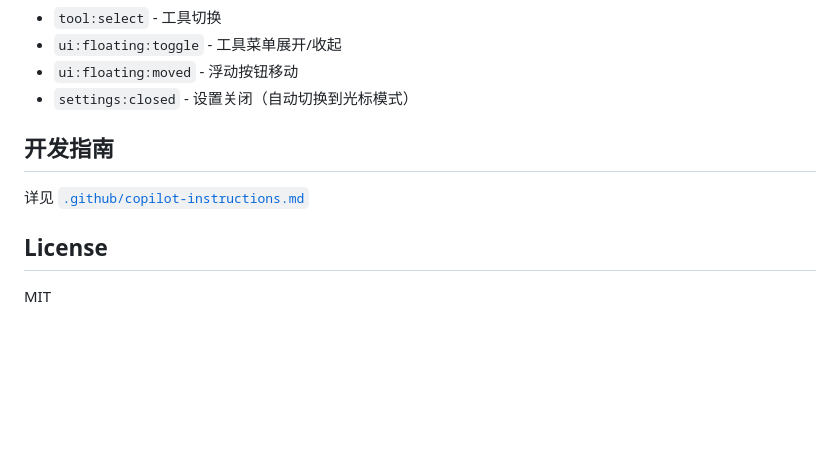
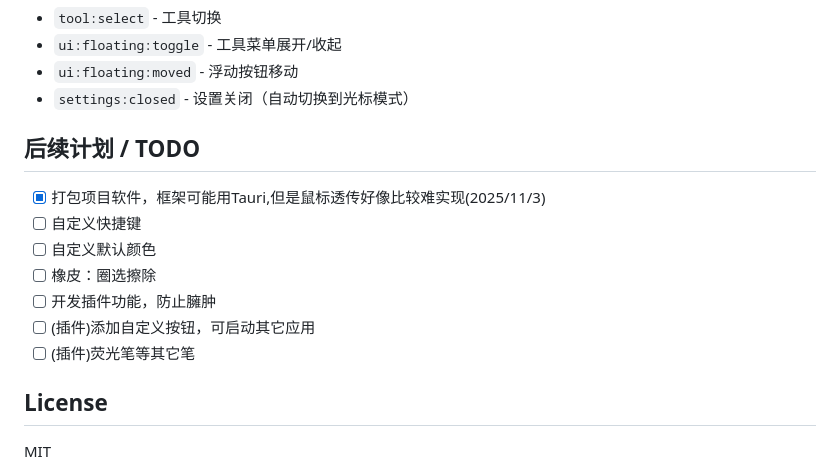
Before and after one commit to dicomi2488/screen-note, a Markdown page: README.md, the part around the change printed below. Drawn GitHub-style; blank space fills up the shorter version.

```diff
--- a/README.md
+++ b/README.md
@@ -221,9 +119,15 @@ screen-note/
 - `ui:floating:moved` - 浮动按钮移动
 - `settings:closed` - 设置关闭（自动切换到光标模式）
 
-## 开发指南
+## 后续计划 / TODO
 
-详见 [`.github/copilot-instructions.md`](.github/copilot-instructions.md)
+- [x] 打包项目软件，框架可能用Tauri,但是鼠标透传好像比较难实现(2025/11/3)
+- [ ] 自定义快捷键
+- [ ] 自定义默认颜色
+- [ ] 橡皮：圈选擦除
+- [ ] 开发插件功能，防止臃肿
+- [ ] (插件)添加自定义按钮，可启动其它应用
+- [ ] (插件)荧光笔等其它笔
 
 ## License
 
```
Also changed, not shown: other parts of README.md (+15 -117 lines).
